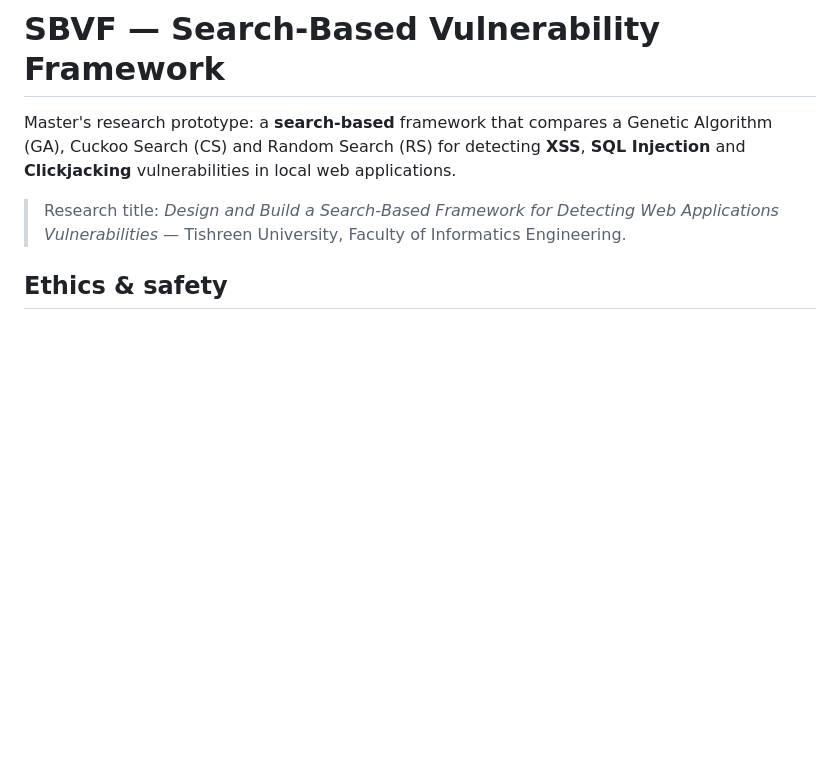
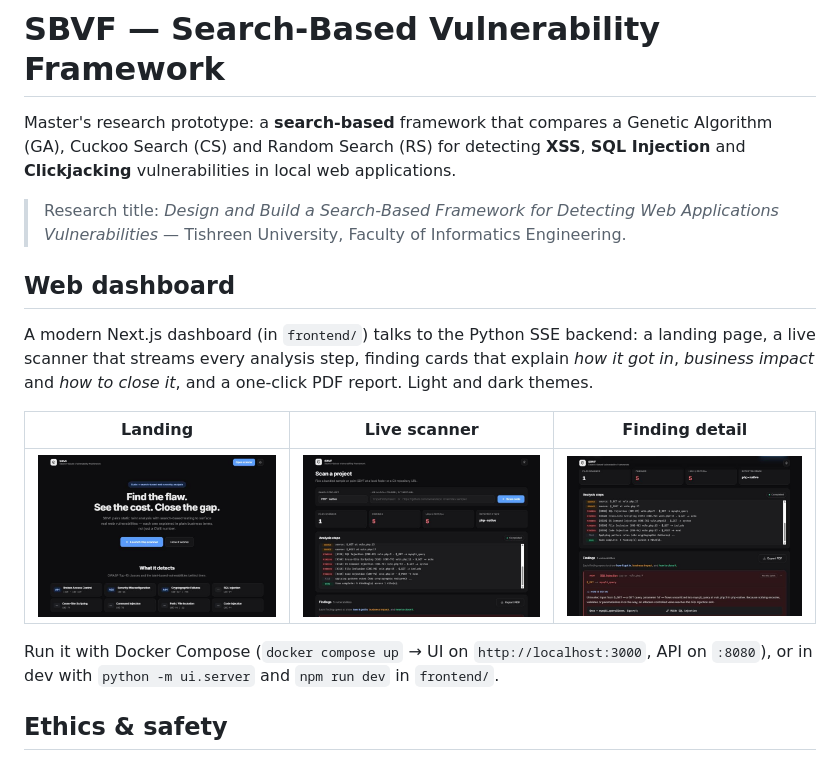
Before and after one commit to AliIbrahim996/sbvf, a Markdown page: README.md, the part around the change. Rendered like a GitHub page; pictures changed too: assets/screenshots/dashboard.jpg (added), assets/screenshots/finding.jpg (added), assets/screenshots/landing.jpg (added); blank space fills up the shorter version.

Commit message:
docs: add web dashboard screenshots to the README
Landing page, live scanner and a finding detail (assets/screenshots/), shown in
a table under a new "Web dashboard" section.

```diff
--- a/README.md
+++ b/README.md
@@ -7,6 +7,20 @@ Algorithm (GA), Cuckoo Search (CS) and Random Search (RS) for detecting **XSS**,
 > Research title: *Design and Build a Search-Based Framework for Detecting Web
 > Applications Vulnerabilities* — Tishreen University, Faculty of Informatics
 > Engineering.
+
+## Web dashboard
+
+A modern Next.js dashboard (in `frontend/`) talks to the Python SSE backend: a
+landing page, a live scanner that streams every analysis step, finding cards that
+explain *how it got in*, *business impact* and *how to close it*, and a one-click
+PDF report. Light and dark themes.
+
+| Landing | Live scanner | Finding detail |
+| --- | --- | --- |
+| ![Landing page](assets/screenshots/landing.jpg) | ![Live scanner](assets/screenshots/dashboard.jpg) | ![Finding detail](assets/screenshots/finding.jpg) |
+
+Run it with Docker Compose (`docker compose up` → UI on `http://localhost:3000`,
+API on `:8080`), or in dev with `python -m ui.server` and `npm run dev` in `frontend/`.
 
 ## Ethics & safety
 
```
